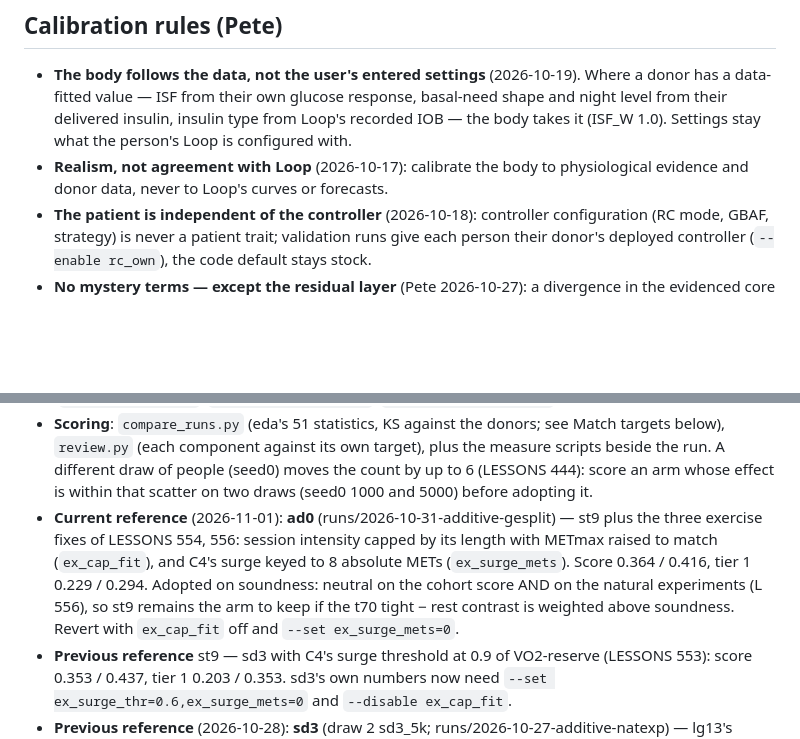
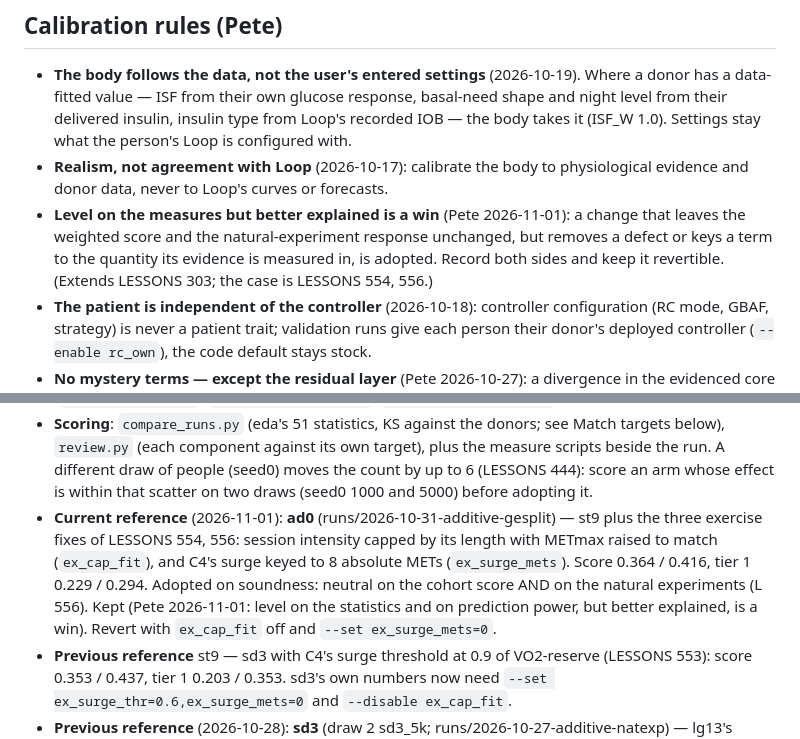
Before and after one commit to loopkitdev/LoopEval, a Markdown page: docs/agents/additive.md, 2 parts joined by grey strips. GitHub-like rendering; blank space fills up the shorter version.

Commit message:
additive: Pete's rule - level on the measures but better explained is a win (L556 kept, reference ad0)

```diff
--- a/docs/agents/additive.md
+++ b/docs/agents/additive.md
@@ -60,6 +60,9 @@ LoopEval doses, the plant's body responds, the plant's person eats, boluses and
   Loop's recorded IOB — the body takes it (ISF_W 1.0). Settings stay what the person's Loop is configured with.
 - **Realism, not agreement with Loop** (2026-10-17): calibrate the body to physiological evidence and donor data, never
   to Loop's curves or forecasts.
+- **Level on the measures but better explained is a win** (Pete 2026-11-01): a change that leaves the weighted score and
+  the natural-experiment response unchanged, but removes a defect or keys a term to the quantity its evidence is measured
+  in, is adopted. Record both sides and keep it revertible. (Extends LESSONS 303; the case is LESSONS 554, 556.)
 - **The patient is independent of the controller** (2026-10-18): controller configuration (RC mode, GBAF, strategy) is
   never a patient trait; validation runs give each person their donor's deployed controller (`--enable rc_own`), the
   code default stays stock.
@@ -85,8 +88,8 @@ LoopEval doses, the plant's body responds, the plant's person eats, boluses and
   effect is within that scatter on two draws (seed0 1000 and 5000) before adopting it.
 - **Current reference** (2026-11-01): **ad0** (runs/2026-10-31-additive-gesplit) — st9 plus the three exercise fixes of LESSONS 554, 556:
   session intensity capped by its length with METmax raised to match (`ex_cap_fit`), and C4's surge keyed to 8 absolute METs
-  (`ex_surge_mets`). Score 0.364 / 0.416, tier 1 0.229 / 0.294. Adopted on soundness: neutral on the cohort score AND on the natural experiments (L 556), so
-  st9 remains the arm to keep if the t70 tight − rest contrast is weighted above soundness. Revert with
+  (`ex_surge_mets`). Score 0.364 / 0.416, tier 1 0.229 / 0.294. Adopted on soundness: neutral on the cohort score AND on the natural experiments (L 556).
+  Kept (Pete 2026-11-01: level on the statistics and on prediction power, but better explained, is a win). Revert with
   `ex_cap_fit` off and `--set ex_surge_mets=0`.
 - **Previous reference** st9 — sd3 with C4's surge threshold at 0.9 of VO2-reserve (LESSONS 553): score 0.353 / 0.437,
   tier 1 0.203 / 0.353. sd3's own numbers now need `--set ex_surge_thr=0.6,ex_surge_mets=0` and `--disable ex_cap_fit`.
```
Also changed, not shown: docs/additive/LESSONS.md (+3 -3 lines).
